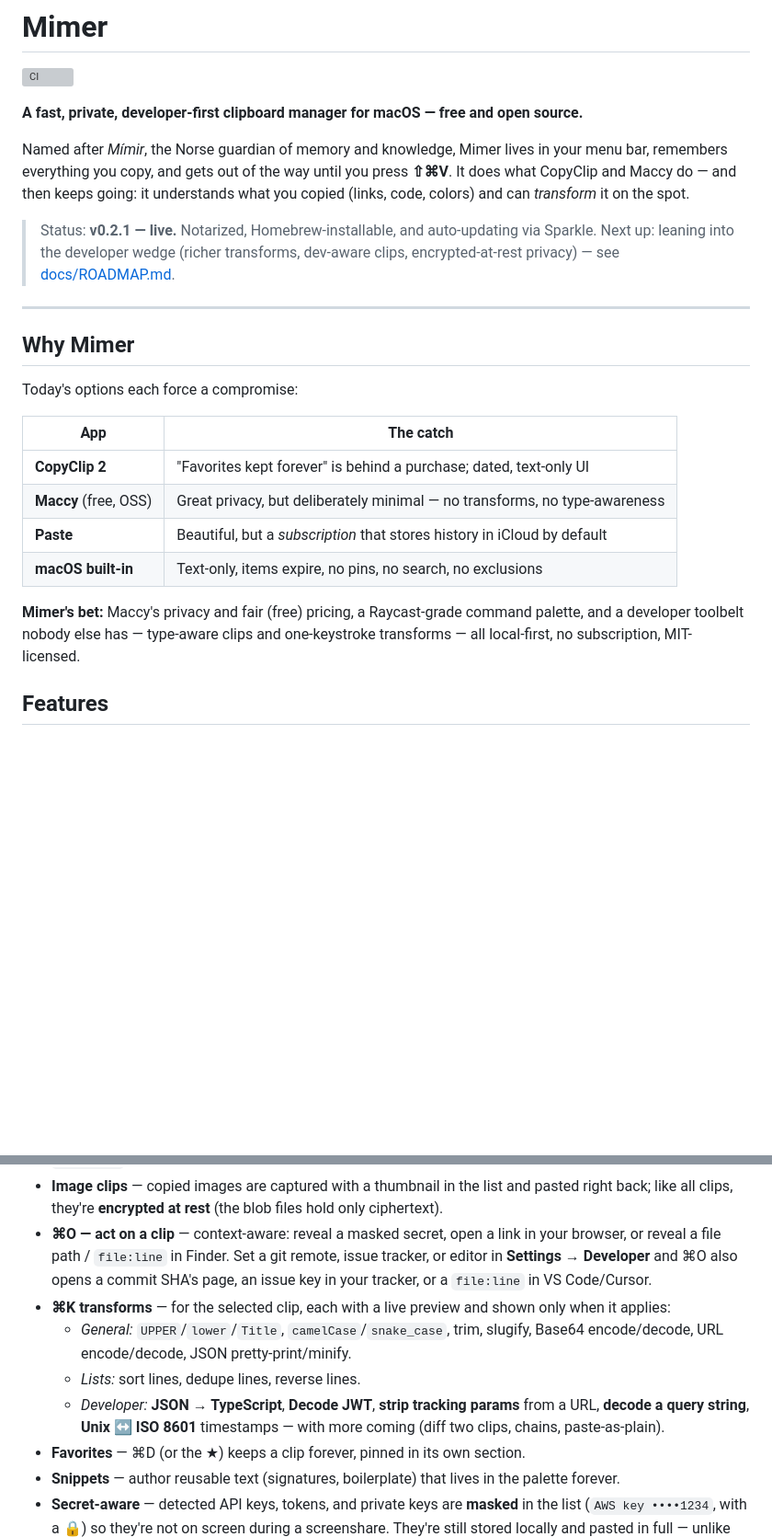
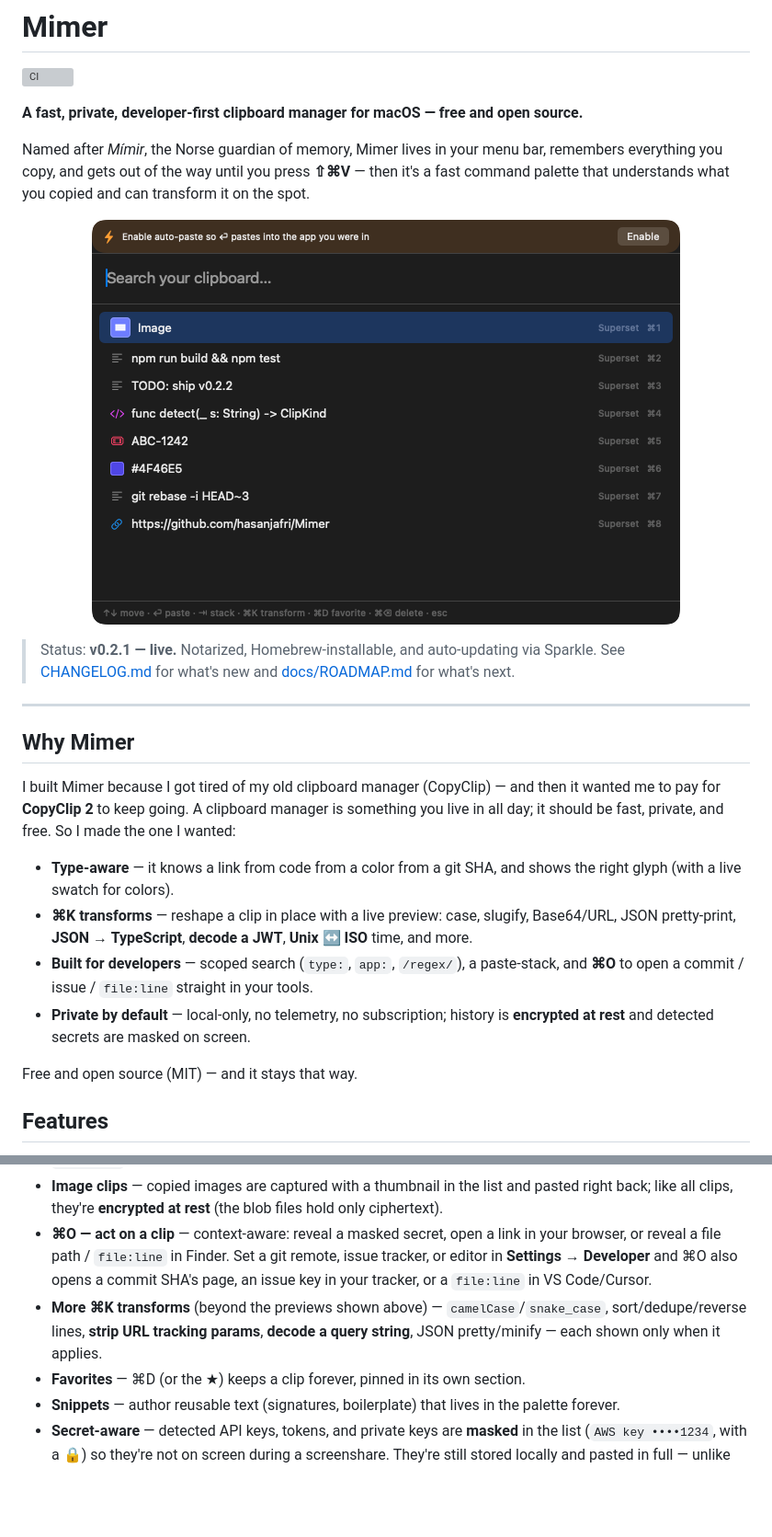
Before and after one commit to hasanjafri/Mimer, a Markdown page: README.md, 2 parts joined by grey strips. Shown at 92% size. GitHub-like rendering; pictures changed too: docs/media/hero.png (added); blank space fills up the shorter version; grey boxes are pictures that could not be loaded.

```diff
--- a/README.md
+++ b/README.md
@@ -4,31 +4,31 @@
 
 **A fast, private, developer-first clipboard manager for macOS — free and open source.**
 
-Named after *Mímir*, the Norse guardian of memory and knowledge, Mimer lives in
-your menu bar, remembers everything you copy, and gets out of the way until you
-press **⇧⌘V**. It does what CopyClip and Maccy do — and then keeps going: it
-understands what you copied (links, code, colors) and can *transform* it on the spot.
+Named after *Mímir*, the Norse guardian of memory, Mimer lives in your menu bar,
+remembers everything you copy, and gets out of the way until you press **⇧⌘V** — then
+it's a fast command palette that understands what you copied and can transform it on the spot.
+
+<p align="center">
+  <img src="docs/media/hero.png" alt="Mimer command palette showing type-aware clipboard history" width="640">
+</p>
 
 > Status: **v0.2.1 — live.** Notarized, Homebrew-installable, and auto-updating via
-> Sparkle. Next up: leaning into the developer wedge (richer transforms, dev-aware clips,
-> encrypted-at-rest privacy) — see [docs/ROADMAP.md](docs/ROADMAP.md).
+> Sparkle. See [CHANGELOG.md](CHANGELOG.md) for what's new and [docs/ROADMAP.md](docs/ROADMAP.md) for what's next.
 
 ---
 
 ## Why Mimer
 
-Today's options each force a compromise:
+I built Mimer because I got tired of my old clipboard manager (CopyClip) — and then it
+wanted me to pay for **CopyClip 2** to keep going. A clipboard manager is something you
+live in all day; it should be fast, private, and free. So I made the one I wanted:
 
-| App | The catch |
-|-----|-----------|
-| **CopyClip 2** | "Favorites kept forever" is behind a purchase; dated, text-only UI |
-| **Maccy** (free, OSS) | Great privacy, but deliberately minimal — no transforms, no type-awareness |
-| **Paste** | Beautiful, but a *subscription* that stores history in iCloud by default |
-| **macOS built-in** | Text-only, items expire, no pins, no search, no exclusions |
+- **Type-aware** — it knows a link from code from a color from a git SHA, and shows the right glyph (with a live swatch for colors).
+- **⌘K transforms** — reshape a clip in place with a live preview: case, slugify, Base64/URL, JSON pretty-print, **JSON → TypeScript**, **decode a JWT**, **Unix ↔ ISO** time, and more.
+- **Built for developers** — scoped search (`type:`, `app:`, `/regex/`), a paste-stack, and **⌘O** to open a commit / issue / `file:line` straight in your tools.
+- **Private by default** — local-only, no telemetry, no subscription; history is **encrypted at rest** and detected secrets are masked on screen.
 
-**Mimer's bet:** Maccy's privacy and fair (free) pricing, a Raycast-grade command
-palette, and a developer toolbelt nobody else has — type-aware clips and
-one-keystroke transforms — all local-first, no subscription, MIT-licensed.
+Free and open source (MIT) — and it stays that way.
 
 ## Features
 
@@ -40,10 +57,7 @@ one-keystroke transforms — all local-first, no subscription, MIT-licensed.
 - **Type-aware clips** — links, code, colors, **git SHAs, issue keys (`ABC-123`), and file paths / stack-trace `file:line`** each get their own glyph; hex colors show a live swatch.
 - **Image clips** — copied images are captured with a thumbnail in the list and pasted right back; like all clips, they're **encrypted at rest** (the blob files hold only ciphertext).
 - **⌘O — act on a clip** — context-aware: reveal a masked secret, open a link in your browser, or reveal a file path / `file:line` in Finder. Set a git remote, issue tracker, or editor in **Settings → Developer** and ⌘O also opens a commit SHA's page, an issue key in your tracker, or a `file:line` in VS Code/Cursor.
-- **⌘K transforms** — for the selected clip, each with a live preview and shown only when it applies:
-  - *General:* `UPPER`/`lower`/`Title`, `camelCase`/`snake_case`, trim, slugify, Base64 encode/decode, URL encode/decode, JSON pretty-print/minify.
-  - *Lists:* sort lines, dedupe lines, reverse lines.
-  - *Developer:* **JSON → TypeScript**, **Decode JWT**, **strip tracking params** from a URL, **decode a query string**, **Unix ↔ ISO 8601** timestamps — with more coming (diff two clips, chains, paste-as-plain).
+- **More ⌘K transforms** (beyond the previews shown above) — `camelCase`/`snake_case`, sort/dedupe/reverse lines, **strip URL tracking params**, **decode a query string**, JSON pretty/minify — each shown only when it applies.
 - **Favorites** — ⌘D (or the ★) keeps a clip forever, pinned in its own section.
 - **Snippets** — author reusable text (signatures, boilerplate) that lives in the palette forever.
 - **Secret-aware** — detected API keys, tokens, and private keys are **masked** in the list (`AWS key ••••1234`, with a 🔒) so they're not on screen during a screenshare. They're still stored locally and pasted in full — unlike cloud tools, Mimer doesn't drop your secrets, it just hides them from view. Toggle in Privacy settings.
```
Also changed, not shown: other parts of README.md (+33 -4 lines), docs/media/onboarding.png (added), docs/media/paste-stack.png (added), docs/media/search.gif (added), docs/media/settings.png (added), docs/media/transform.png (added).
